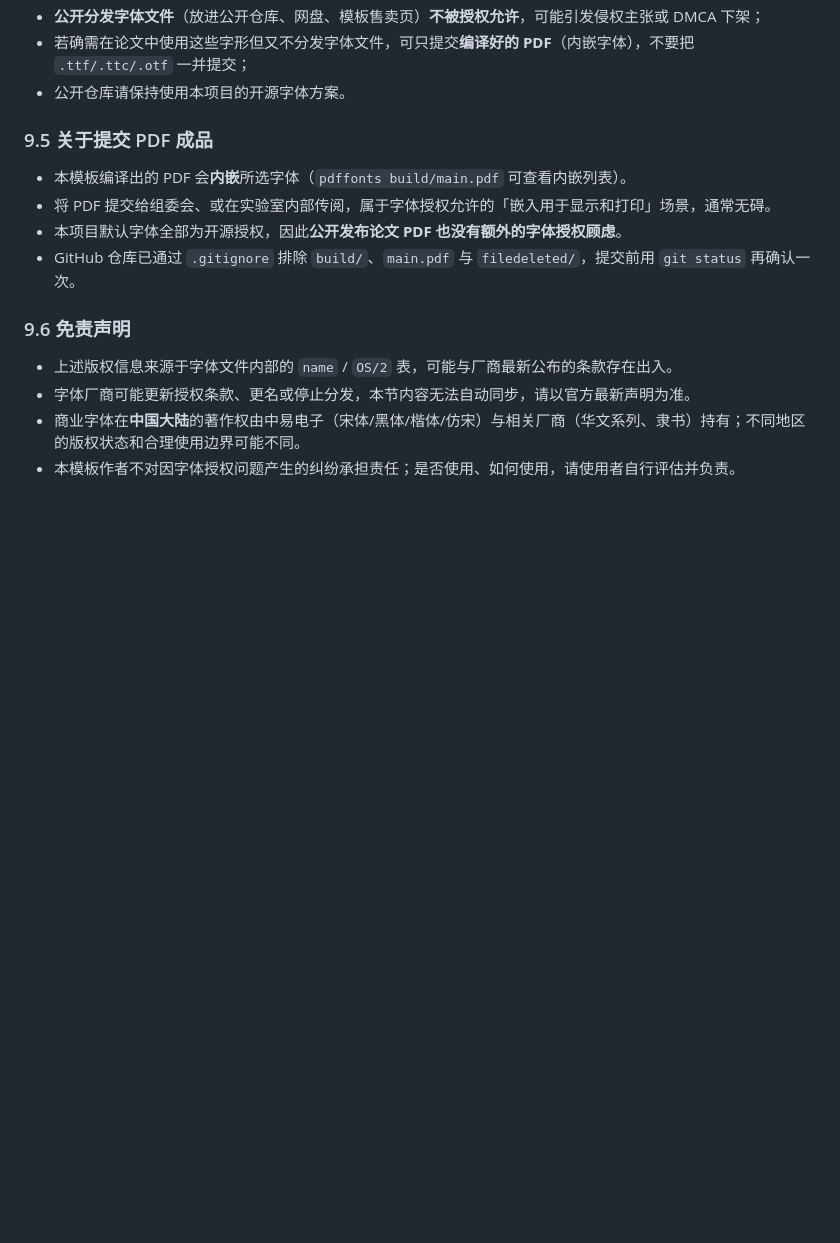
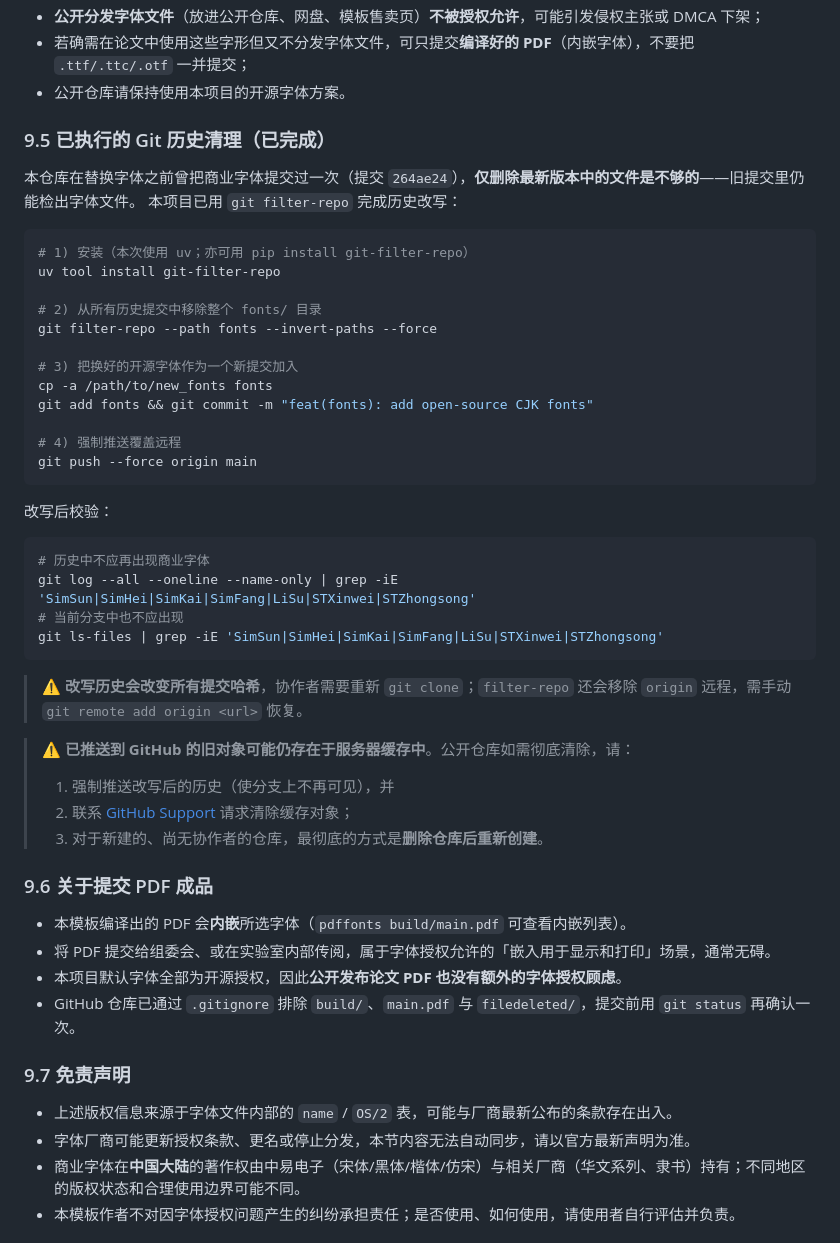
Before and after one commit to boyogala/GMCMain, a Markdown page: README.md, the part around the change. GitHub-like rendering; blank space fills up the shorter version.

Commit message:
docs: document the git-filter-repo history cleanup in README section 9.5

````diff
--- a/README.md
+++ b/README.md
@@ -474,14 +474,50 @@ mv COPYING LICENSES/Fandol-GPLv3-with-font-exception.txt
 - 若确需在论文中使用这些字形但又不分发字体文件，可只提交**编译好的 PDF**（内嵌字体），不要把 `.ttf/.ttc/.otf` 一并提交；
 - 公开仓库请保持使用本项目的开源字体方案。
 
-### 9.5 关于提交 PDF 成品
+### 9.5 已执行的 Git 历史清理（已完成）
+
+本仓库在替换字体之前曾把商业字体提交过一次（提交 `264ae24`），**仅删除最新版本中的文件是不够的**——旧提交里仍能检出字体文件。
+本项目已用 `git filter-repo` 完成历史改写：
+
+```bash
+# 1) 安装（本次使用 uv；亦可用 pip install git-filter-repo）
+uv tool install git-filter-repo
+
+# 2) 从所有历史提交中移除整个 fonts/ 目录
+git filter-repo --path fonts --invert-paths --force
+
+# 3) 把换好的开源字体作为一个新提交加入
+cp -a /path/to/new_fonts fonts
+git add fonts && git commit -m "feat(fonts): add open-source CJK fonts"
+
+# 4) 强制推送覆盖远程
+git push --force origin main
+```
+
+改写后校验：
+
+```bash
+# 历史中不应再出现商业字体
+git log --all --oneline --name-only | grep -iE 'SimSun|SimHei|SimKai|SimFang|LiSu|STXinwei|STZhongsong'
+# 当前分支中也不应出现
+git ls-files | grep -iE 'SimSun|SimHei|SimKai|SimFang|LiSu|STXinwei|STZhongsong'
+```
+
+> ⚠ **改写历史会改变所有提交哈希**，协作者需要重新 `git clone`；`filter-repo` 还会移除 `origin` 远程，需手动 `git remote add origin <url>` 恢复。
+
+> ⚠ **已推送到 GitHub 的旧对象可能仍存在于服务器缓存中**。公开仓库如需彻底清除，请：
+> 1. 强制推送改写后的历史（使分支上不再可见），并
+> 2. 联系 [GitHub Support](https://support.github.com/contact) 请求清除缓存对象；
+> 3. 对于新建的、尚无协作者的仓库，最彻底的方式是**删除仓库后重新创建**。
+
+### 9.6 关于提交 PDF 成品
 
 - 本模板编译出的 PDF 会**内嵌**所选字体（`pdffonts build/main.pdf` 可查看内嵌列表）。
 - 将 PDF 提交给组委会、或在实验室内部传阅，属于字体授权允许的「嵌入用于显示和打印」场景，通常无碍。
 - 本项目默认字体全部为开源授权，因此**公开发布论文 PDF 也没有额外的字体授权顾虑**。
 - GitHub 仓库已通过 `.gitignore` 排除 `build/`、`main.pdf` 与 `filedeleted/`，提交前用 `git status` 再确认一次。
 
-### 9.6 免责声明
+### 9.7 免责声明
 
 - 上述版权信息来源于字体文件内部的 `name` / `OS/2` 表，可能与厂商最新公布的条款存在出入。
 - 字体厂商可能更新授权条款、更名或停止分发，本节内容无法自动同步，请以官方最新声明为准。
````
